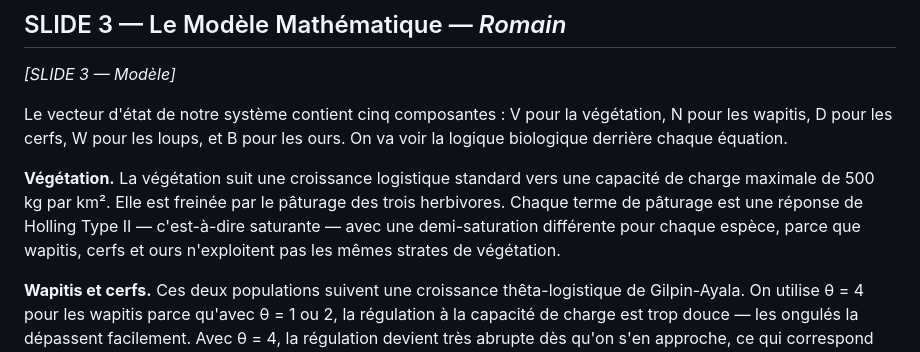
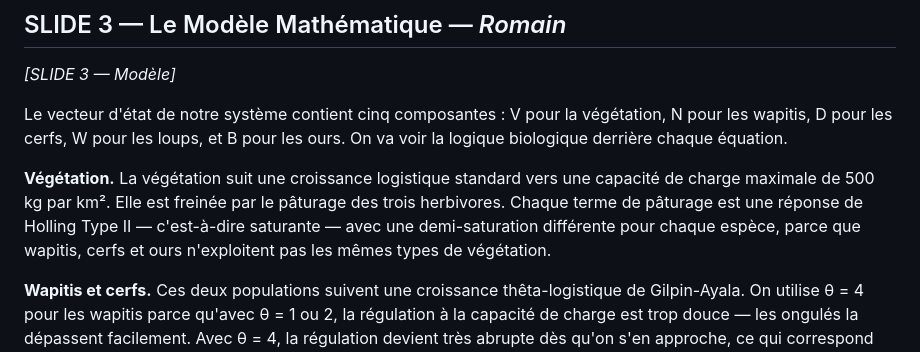
Before and after one commit to evrardlecureur/ProjetAN, a Markdown page: script_soutenance.md, the part around the change. Rendered like a GitHub page.

```diff
--- a/script_soutenance.md
+++ b/script_soutenance.md
@@ -54,7 +54,7 @@ C'est exactement cette différence d'échelles qui a rendu la résolution numér
 
 Le vecteur d'état de notre système contient cinq composantes : V pour la végétation, N pour les wapitis, D pour les cerfs, W pour les loups, et B pour les ours. On va voir la logique biologique derrière chaque équation.
 
-**Végétation.** La végétation suit une croissance logistique standard vers une capacité de charge maximale de 500 kg par km². Elle est freinée par le pâturage des trois herbivores. Chaque terme de pâturage est une réponse de Holling Type II — c'est-à-dire saturante — avec une demi-saturation différente pour chaque espèce, parce que wapitis, cerfs et ours n'exploitent pas les mêmes strates de végétation.
+**Végétation.** La végétation suit une croissance logistique standard vers une capacité de charge maximale de 500 kg par km². Elle est freinée par le pâturage des trois herbivores. Chaque terme de pâturage est une réponse de Holling Type II — c'est-à-dire saturante — avec une demi-saturation différente pour chaque espèce, parce que wapitis, cerfs et ours n'exploitent pas les mêmes types de végétation.
 
 **Wapitis et cerfs.** Ces deux populations suivent une croissance thêta-logistique de Gilpin-Ayala. On utilise θ = 4 pour les wapitis parce qu'avec θ = 1 ou 2, la régulation à la capacité de charge est trop douce — les ongulés la dépassent facilement. Avec θ = 4, la régulation devient très abrupte dès qu'on s'en approche, ce qui correspond aux observations de terrain. La capacité de charge effective dépend de la végétation disponible via une saturation de Monod : quand la végétation tend vers zéro, la capacité de charge tend vers zéro aussi. C'est le mécanisme de famine.
 
```
